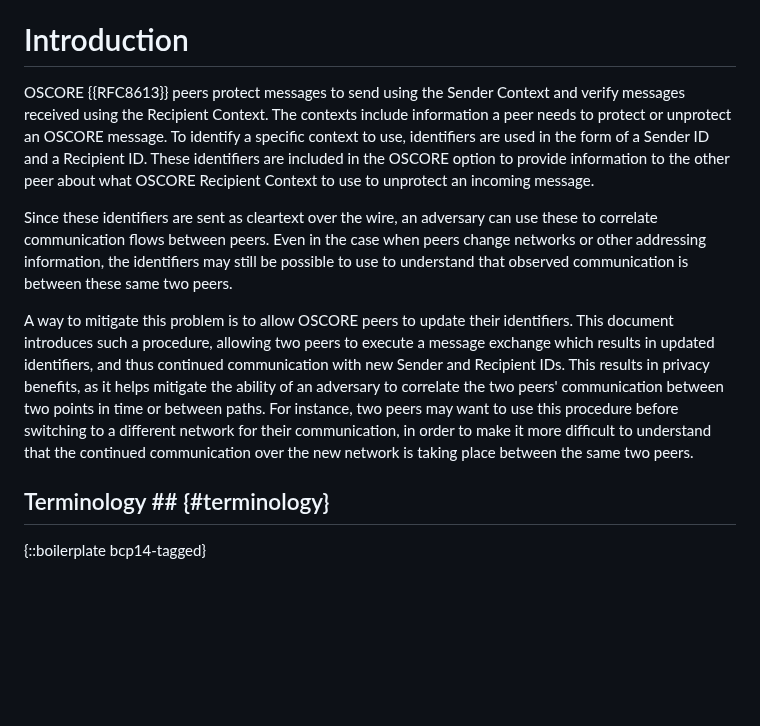
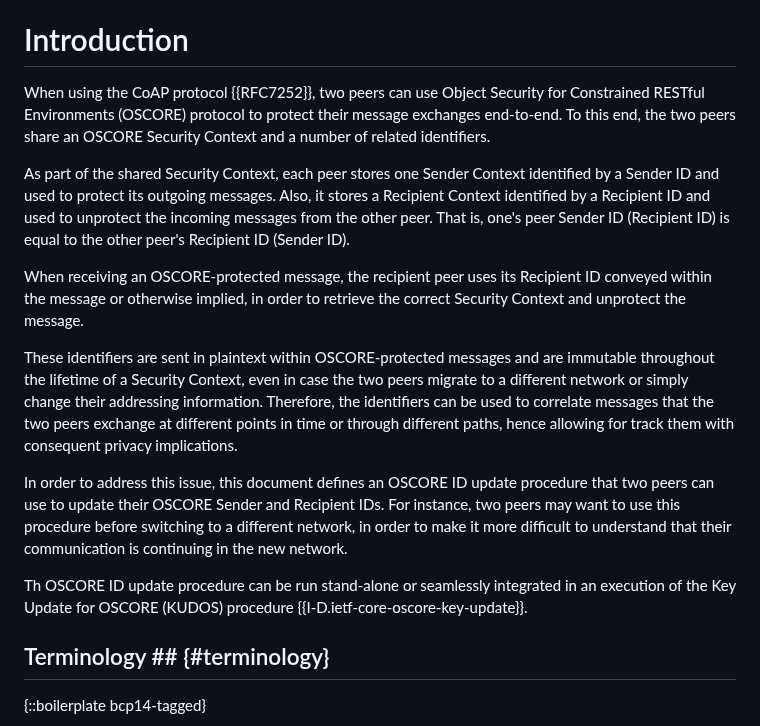
Before and after one commit to core-wg/oscore-id-update, a Markdown page: draft-ietf-core-oscore-id-update.md, the part around the change. Drawn GitHub-style; blank space fills up the shorter version.

Commit message:
Revised introduction

```diff
--- a/draft-ietf-core-oscore-id-update.md
+++ b/draft-ietf-core-oscore-id-update.md
@@ -55,11 +55,17 @@ Two peers that communicate with the CoAP protocol can use the Object Security fo
 
 # Introduction
 
-OSCORE {{RFC8613}} peers protect messages to send using the Sender Context and verify messages received using the Recipient Context. The contexts include information a peer needs to protect or unprotect an OSCORE message. To identify a specific context to use, identifiers are used in the form of a Sender ID and a Recipient ID. These identifiers are included in the OSCORE option to provide information to the other peer about what OSCORE Recipient Context to use to unprotect an incoming message.
+When using the CoAP protocol {{RFC7252}}, two peers can use Object Security for Constrained RESTful Environments (OSCORE) protocol to protect their message exchanges end-to-end. To this end, the two peers share an OSCORE Security Context and a number of related identifiers.
 
-Since these identifiers are sent as cleartext over the wire, an adversary can use these to correlate communication flows between peers. Even in the case when peers change networks or other addressing information, the identifiers may still be possible to use to understand that observed communication is between these same two peers.
+As part of the shared Security Context, each peer stores one Sender Context identified by a Sender ID and used to protect its outgoing messages. Also, it stores a Recipient Context identified by a Recipient ID and used to unprotect the incoming messages from the other peer. That is, one's peer Sender ID (Recipient ID) is equal to the other peer's Recipient ID (Sender ID).
 
-A way to mitigate this problem is to allow OSCORE peers to update their identifiers. This document introduces such a procedure, allowing two peers to execute a message exchange which results in updated identifiers, and thus continued communication with new Sender and Recipient IDs. This results in privacy benefits, as it helps mitigate the ability of an adversary to correlate the two peers' communication between two points in time or between paths. For instance, two peers may want to use this procedure before switching to a different network for their communication, in order to make it more difficult to understand that the continued communication over the new network is taking place between the same two peers.
+When receiving an OSCORE-protected message, the recipient peer uses its Recipient ID conveyed within the message or otherwise implied, in order to retrieve the correct Security Context and unprotect the message.
+
+These identifiers are sent in plaintext within OSCORE-protected messages and are immutable throughout the lifetime of a Security Context, even in case the two peers migrate to a different network or simply change their addressing information. Therefore, the identifiers can be used to correlate messages that the two peers exchange at different points in time or through different paths, hence allowing for track them with consequent privacy implications.
+
+In order to address this issue, this document defines an OSCORE ID update procedure that two peers can use to update their OSCORE Sender and Recipient IDs. For instance, two peers may want to use this procedure before switching to a different network, in order to make it more difficult to understand that their communication is continuing in the new network.
+
+Th OSCORE ID update procedure can be run stand-alone or seamlessly integrated in an execution of the Key Update for OSCORE (KUDOS) procedure {{I-D.ietf-core-oscore-key-update}}.
 
 ## Terminology ## {#terminology}
 
```
